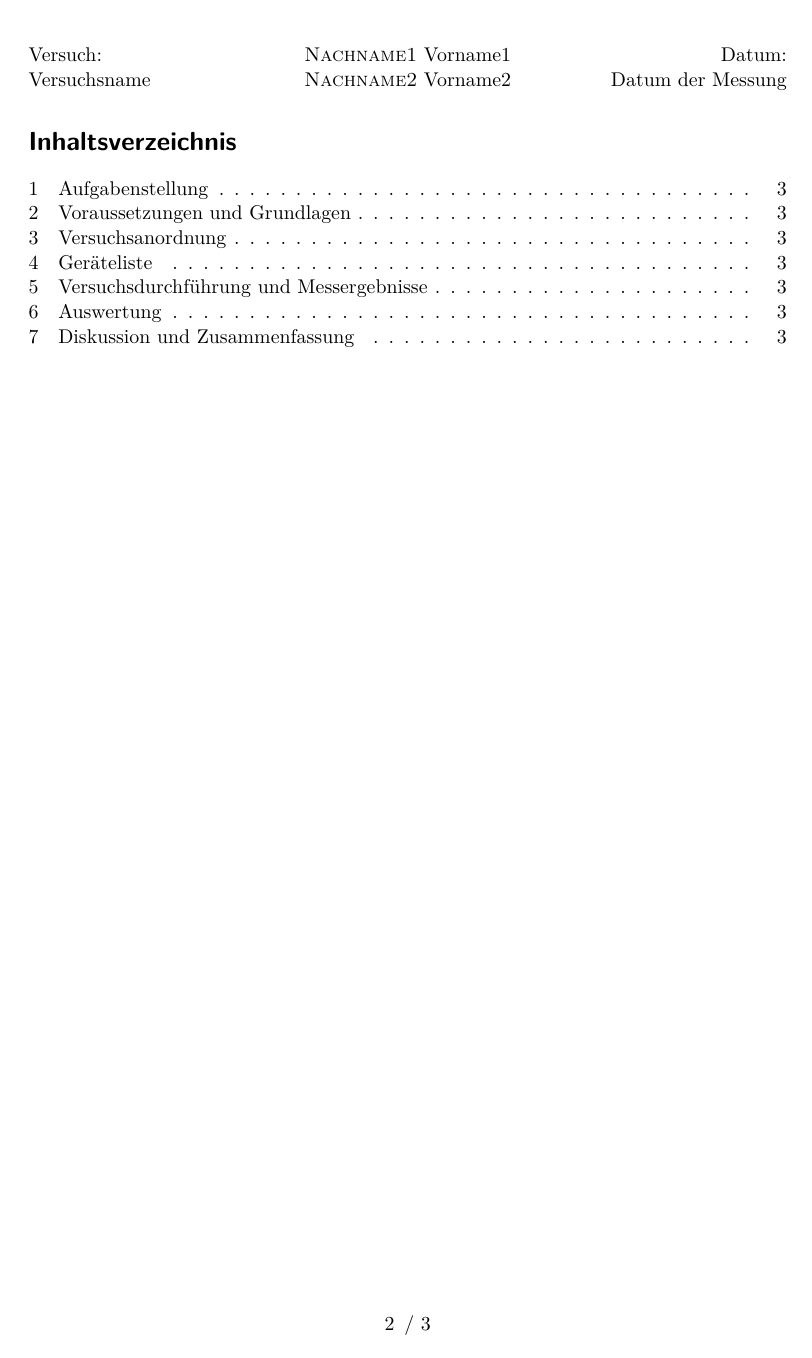
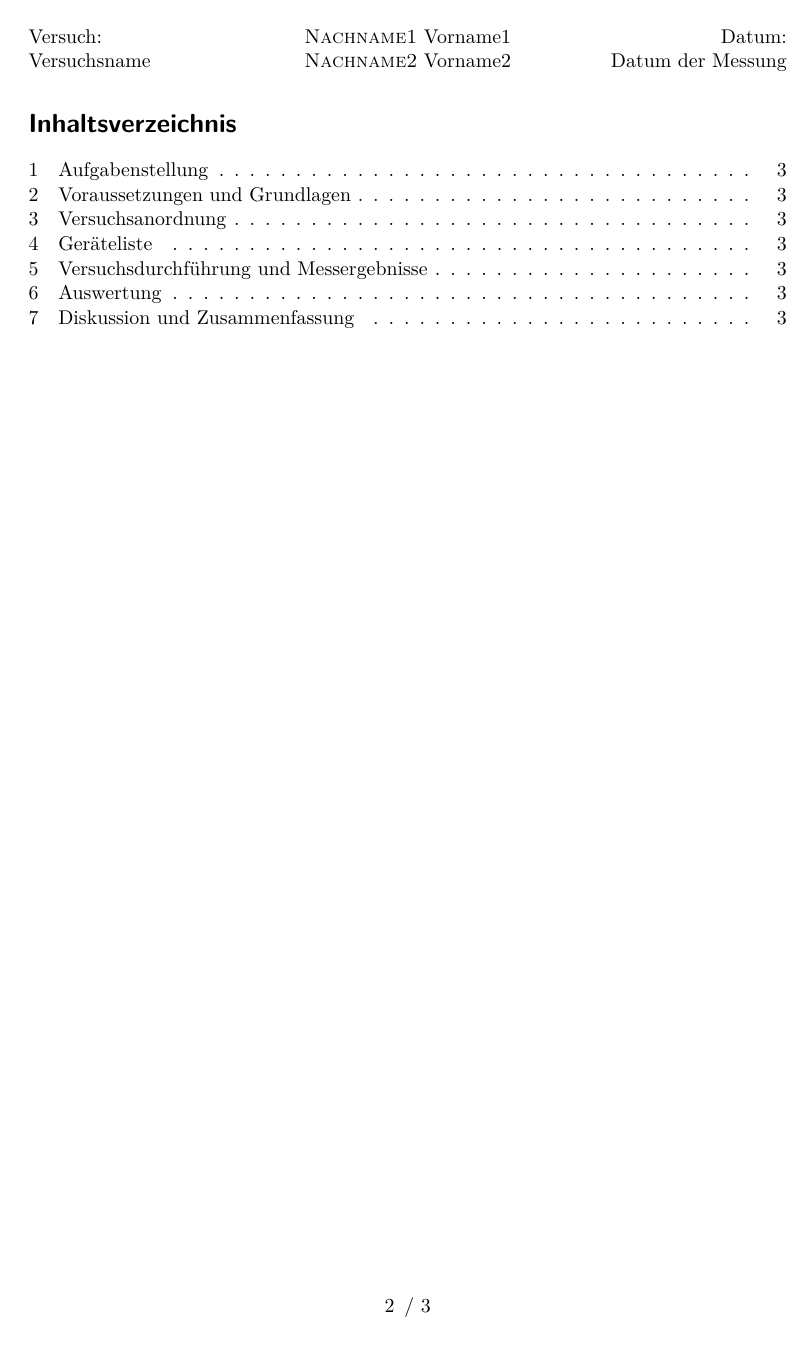
Before and after one commit to zandivx/protokoll_template, a LaTeX document (protokoll_template.latex/protokoll_template.tex): page 2 of 3. Compiled offline with pdfLaTeX.

Commit message:
Minor changes according to 2nd EPM-Protokoll

```diff
--- a/protokoll_template.latex/protokoll_template.tex
+++ b/protokoll_template.latex/protokoll_template.tex
@@ -8,8 +8,8 @@
 
 % Seitensetup
 \usepackage{scrlayer-scrpage}  % Seitenformatierung durch KOMA-interne Optionen
-\usepackage[top=4cm, bottom=4cm]{geometry}  % Seitengeometrie (kann durch KOMA ersetzt werden, hab ich aber nicht geschafft)
-\usepackage[hypcap=false, labelfont=bf]{caption, subcaption}  % caption editing - hypcap warning with hyperref - captions fett
+\usepackage[top=4cm, bottom=4cm]{geometry}  % Seitengeometrie
+\usepackage[hypcap=false]{caption, subcaption}  % caption editing - hypcap warning with hyperref
 \usepackage{array}  % table editing
 
 % additional packages
@@ -19,17 +19,18 @@
 \usepackage{graphicx}  % Bilder einfügen
 \usepackage{pdfpages}  % PDF als vollständige Seiten einfügen
 \usepackage{lastpage}  % referenziert die letzte Seite
-\usepackage{siunitx}  % bessere Darstellung von Einheiten
+\usepackage[separate-uncertainty=true]{siunitx}  % bessere Darstellung von Einheiten
 \usepackage[hidelinks]{hyperref}  % should be last to loaded, produces most errors
 
+% package setups
 % Kopf- und Fußzeile durch KOMA
 \pagestyle{scrheadings}  % KOMA darf entscheiden
 \clearpairofpagestyles  % reset
 \setkomafont{pageheadfoot}{\normalfont}  % Standardschrift in Kopf- und Fußzeile
-\setlength{\headheight}{27.2pt}  % benötigte Höhe Kopfzeile (warning von scrlayer-scrpage, wird aber automatisch so gerendert, falls diese Option weggelassen wird)
-\ihead{Versuch: \\ Versuchsname}  % Kopf links
-\chead{\textsc{Nachname1} Vorname1 \\ \textsc{Nachname2} Vorname2}  % Kopf Mitte
-\ohead{Datum: \\ Datum der Messung}  % Kopf rechts
+%\setlength{\headheight}{0pt}
+\ihead{Versuch: \\ Versuchsname}  % Kopf links (inner)
+\chead{\textsc{Nachname1} Vorname1 \\ \textsc{Nachname2} Vorname2}  % Kopf mittig (center)
+\ohead{Datum: \\ Datum der Messung}  % Kopf rechts (outer)
 \cfoot{\pagemark \, / \pageref{LastPage}}  % Fuß Mitte
 
 % Table of Contents
```
Also changed, not shown: protokoll_template.latex/protokoll_template.pdf.
